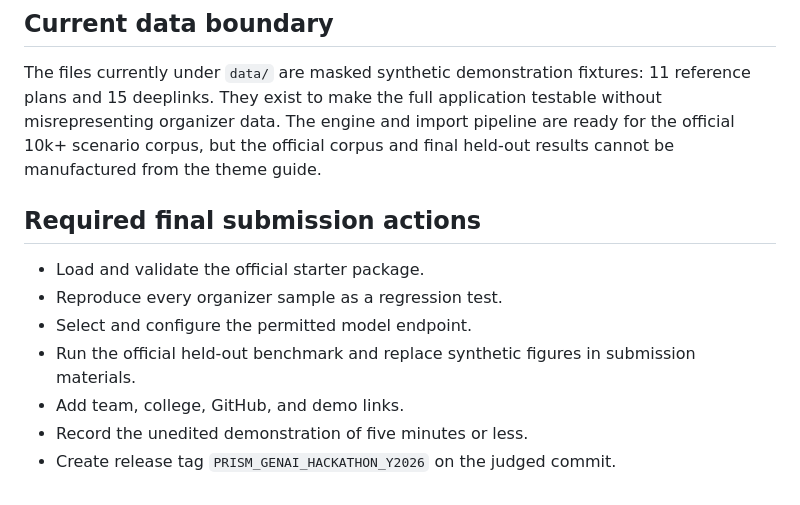
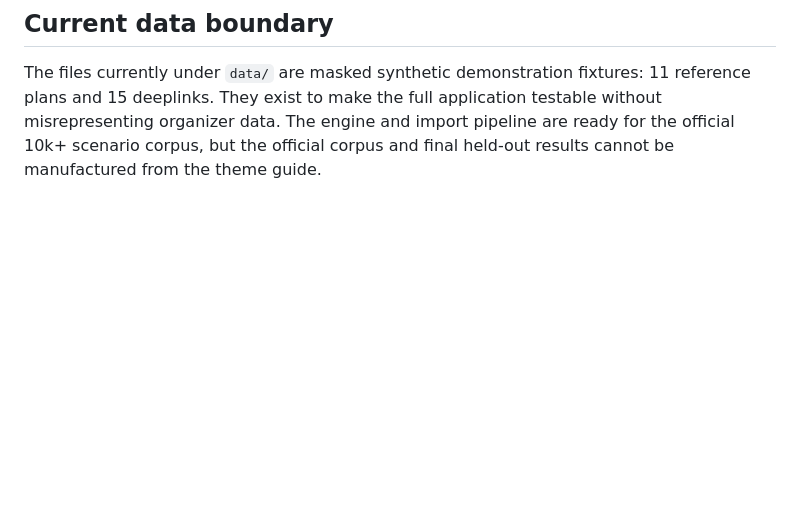
Before and after one commit to GhxstOSINT/Samsung-Prism, a Markdown page: README.md, the part around the change. Rendered like a GitHub page; blank space fills up the shorter version.

Commit message:
Remove final submission actions from README
Removed required final submission actions section from README.

```diff
--- a/README.md
+++ b/README.md
@@ -143,13 +143,3 @@ Or use `docker compose up --build`. The image runs as a non-root user and includ
 ## Current data boundary
 
 The files currently under `data/` are masked synthetic demonstration fixtures: 11 reference plans and 15 deeplinks. They exist to make the full application testable without misrepresenting organizer data. The engine and import pipeline are ready for the official 10k+ scenario corpus, but the official corpus and final held-out results cannot be manufactured from the theme guide.
-
-## Required final submission actions
-
-- Load and validate the official starter package.
-- Reproduce every organizer sample as a regression test.
-- Select and configure the permitted model endpoint.
-- Run the official held-out benchmark and replace synthetic figures in submission materials.
-- Add team, college, GitHub, and demo links.
-- Record the unedited demonstration of five minutes or less.
-- Create release tag `PRISM_GENAI_HACKATHON_Y2026` on the judged commit.
```
